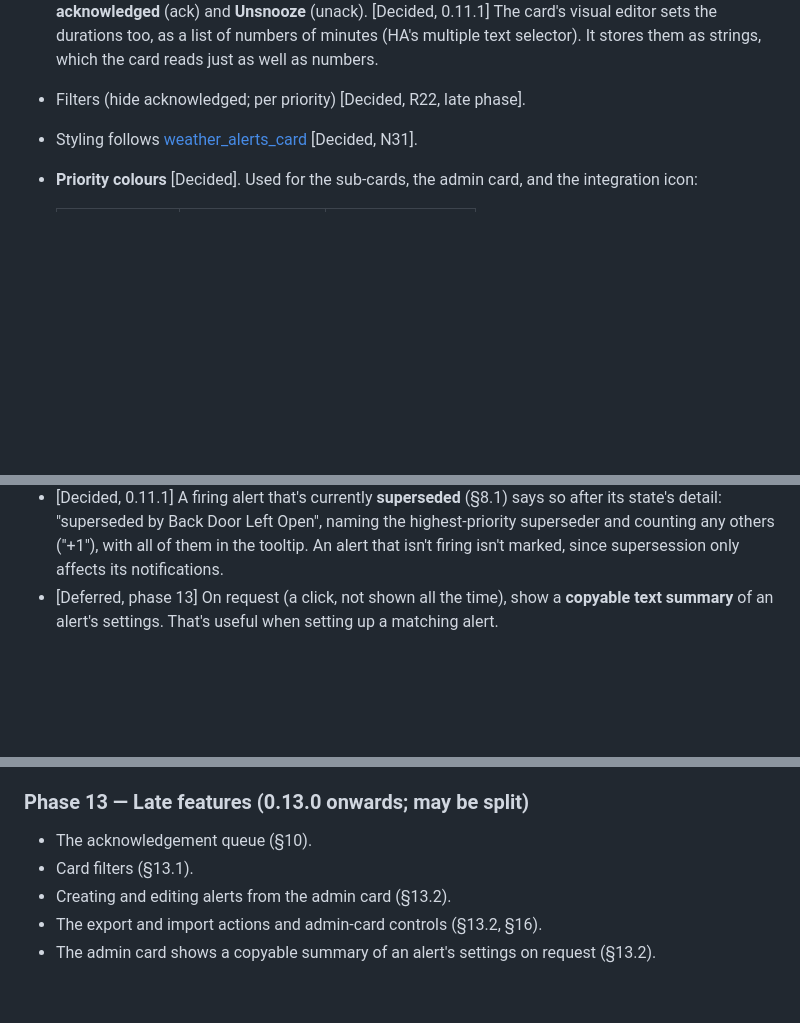
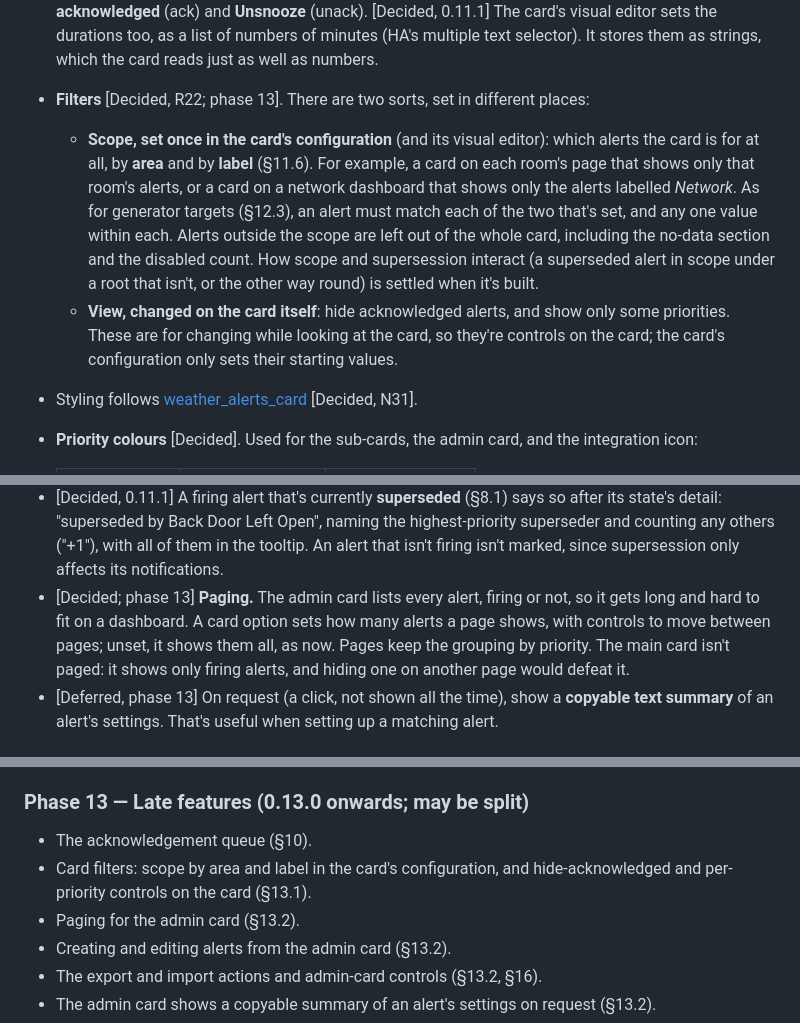
Before and after one commit to arkane-systems/ha-alert-redux, a Markdown page: docs/SPEC.md, 3 parts joined by grey strips. Drawn GitHub-style; blank space fills up the shorter version.

Commit message:
Spec: card filters by area and label, and admin card paging (phase 13)
§13.1 splits the main card's filters into scope, set once in the card's
configuration (area and label), and view, changed on the card (hide
acknowledged, priorities). §13.2 adds optional paging to the admin card.
Phase 13 list and decision log updated.

Co-Authored-By: Claude Opus 5.5 <noreply@anthropic.com>

```diff
--- a/docs/SPEC.md
+++ b/docs/SPEC.md
@@ -1500,7 +1500,22 @@ To make sure it gets fixed:
   [Decided, 0.11.1] The card's visual editor sets the durations too, as a list
   of numbers of minutes (HA's multiple text selector). It stores them as
   strings, which the card reads just as well as numbers.
-- Filters (hide acknowledged; per priority) [Decided, R22, late phase].
+- **Filters** [Decided, R22; phase 13]. There are two sorts, set in different
+  places:
+  - **Scope, set once in the card's configuration** (and its visual editor):
+    which alerts the card is for at all, by **area** and by **label** (§11.6).
+    For example, a card on each room's page that shows only that room's alerts,
+    or a card on a network dashboard that shows only the alerts labelled
+    *Network*. As for generator targets (§12.3), an alert must match each of
+    the two that's set, and any one value within each. Alerts outside the scope
+    are left out of the whole card, including the no-data section and the
+    disabled count. How scope and supersession interact (a superseded alert in
+    scope under a root that isn't, or the other way round) is settled when it's
+    built.
+  - **View, changed on the card itself**: hide acknowledged alerts, and show
+    only some priorities. These are for changing while looking at the card, so
+    they're controls on the card; the card's configuration only sets their
+    starting values.
 - Styling follows [weather_alerts_card](https://github.com/seevee/weather_alerts_card)
   [Decided, N31].
 - **Priority colours** [Decided]. Used for the sub-cards, the admin card, and the
@@ -1565,6 +1580,12 @@ To make sure it gets fixed:
   highest-priority superseder and counting any others ("+1"), with all of them
   in the tooltip. An alert that isn't firing isn't marked, since supersession
   only affects its notifications.
+- [Decided; phase 13] **Paging.** The admin card lists every alert, firing or
+  not, so it gets long and hard to fit on a dashboard. A card option sets how
+  many alerts a page shows, with controls to move between pages; unset, it
+  shows them all, as now. Pages keep the grouping by priority. The main card
+  isn't paged: it shows only firing alerts, and hiding one on another page
+  would defeat it.
 - [Deferred, phase 13] On request (a click, not shown all the time), show a
   **copyable text summary** of an alert's settings. That's useful when setting up a
   matching alert.
@@ -2178,7 +2201,9 @@ shorter soak of its own on the real instance before release.
 ### Phase 13 — Late features (0.13.0 onwards; may be split)
 
 - The acknowledgement queue (§10).
-- Card filters (§13.1).
+- Card filters: scope by area and label in the card's configuration, and
+  hide-acknowledged and per-priority controls on the card (§13.1).
+- Paging for the admin card (§13.2).
 - Creating and editing alerts from the admin card (§13.2).
 - The export and import actions and admin-card controls (§13.2, §16).
 - The admin card shows a copyable summary of an alert's settings on request
```
Also changed, not shown: other parts of docs/SPEC.md (+2 -0 lines).
